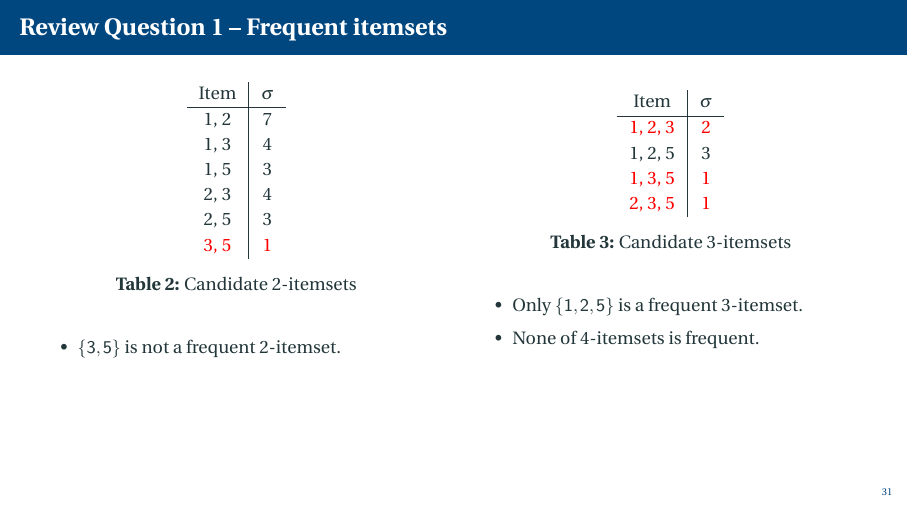
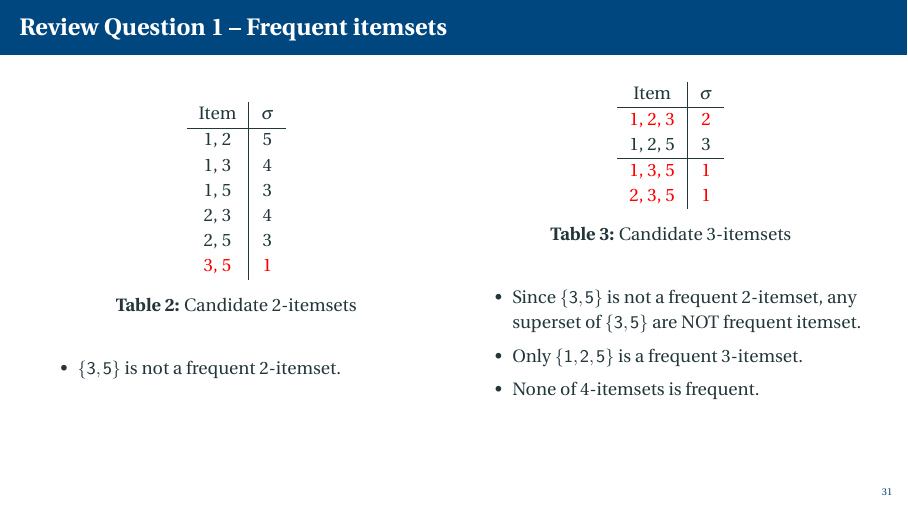
Before and after one commit to HangGao132/tutorial_762_2021, LaTeX slides (latex/tutorial_9.tex): page 33 of 40. Compiled offline with pdfLaTeX.

Commit message:
fixe an error in Review Question 1

```diff
--- a/latex/tutorial_9.tex
+++ b/latex/tutorial_9.tex
@@ -1100,7 +1100,7 @@ Given the following transaction database, considering using Apriori algorithm to
         \begin{table}[]
             \begin{tabular}{c|c}
                 Item                       &  $\sigma$                \\ \hline
-                1, 2                       & 7                        \\
+                1, 2                       & 5                        \\
                 1, 3                       & 4                        \\
                 1, 5                       & 3                        \\
                 2, 3                       & 4                        \\
@@ -1119,7 +1119,7 @@ Given the following transaction database, considering using Apriori algorithm to
             \begin{tabular}{c|c}
                 Item                           & $\sigma$            \\ \hline
                 {\color[HTML]{FE0000} 1, 2, 3} & {\color[HTML]{FE0000} 2} \\
-                1, 2, 5                        & 3                        \\
+                1, 2, 5                        & 3                        \\ \hline
                 {\color[HTML]{FE0000} 1, 3, 5} & {\color[HTML]{FE0000} 1} \\
                 {\color[HTML]{FE0000} 2, 3, 5} & {\color[HTML]{FE0000} 1}
             \end{tabular}
@@ -1127,6 +1127,7 @@ Given the following transaction database, considering using Apriori algorithm to
         \end{table}
 
         \begin{itemize}
+            \item Since $\{3, 5\}$ is not a frequent 2-itemset, any superset of $\{3, 5\}$ are NOT frequent itemset.
             \item Only $\{1, 2, 5\}$ is a frequent 3-itemset.
             \item None of 4-itemsets is frequent.
         \end{itemize}
```
Also changed, not shown: latex/tutorial_9.pdf.
